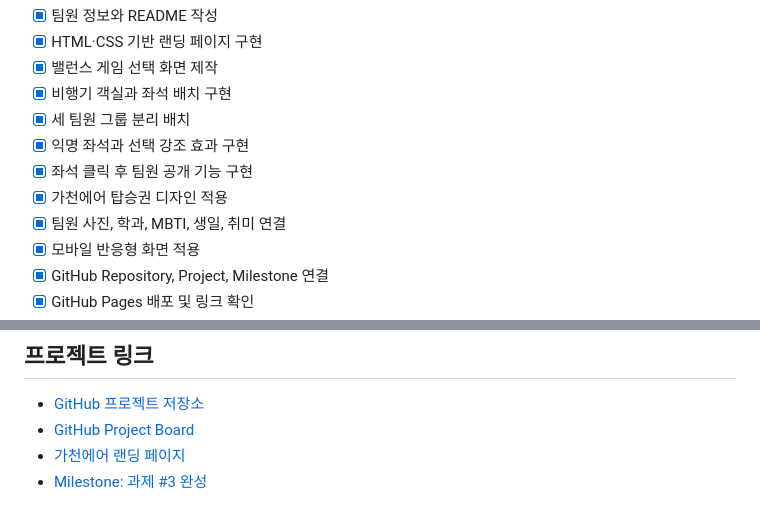
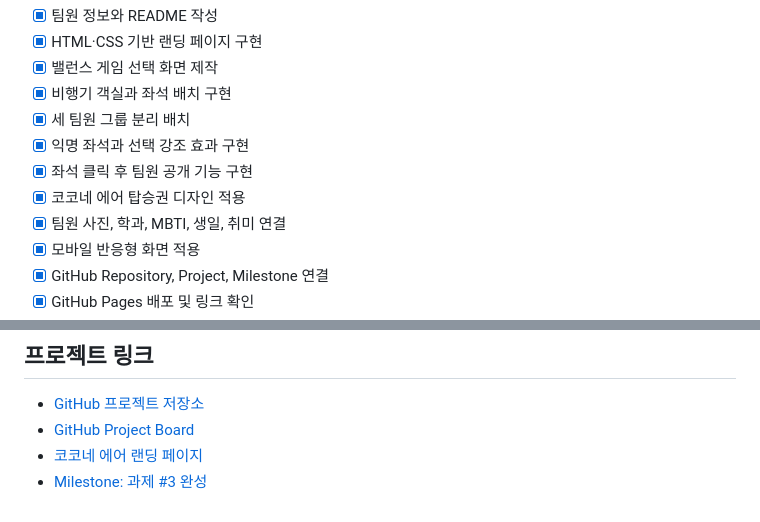
Before and after one commit to kimchanyoung2/cocone-school-assignments, a Markdown page: README.md, 2 parts joined by grey strips. GitHub-like rendering.

```diff
--- a/README.md
+++ b/README.md
@@ -188,7 +188,7 @@ GitHub Issues와 GitHub Projects를 이용해 작업을 관리합니다.
 - [x] 세 팀원 그룹 분리 배치
 - [x] 익명 좌석과 선택 강조 효과 구현
 - [x] 좌석 클릭 후 팀원 공개 기능 구현
-- [x] 가천에어 탑승권 디자인 적용
+- [x] 코코네 에어 탑승권 디자인 적용
 - [x] 팀원 사진, 학과, MBTI, 생일, 취미 연결
 - [x] 모바일 반응형 화면 적용
 - [x] GitHub Repository, Project, Milestone 연결
@@ -204,5 +204,5 @@ GitHub Issues와 GitHub Projects를 이용해 작업을 관리합니다.
 
 - [GitHub 프로젝트 저장소](https://github.com/kimchanyoung2/cocone-school-assignments)
 - [GitHub Project Board](https://github.com/users/kimchanyoung2/projects/3)
-- [가천에어 랜딩 페이지](https://kimchanyoung2.github.io/cocone-school-assignments/)
+- [코코네 에어 랜딩 페이지](https://kimchanyoung2.github.io/cocone-school-assignments/)
 - [Milestone: 과제 #3 완성](https://github.com/kimchanyoung2/cocone-school-assignments/milestone/1)
```
Also changed, not shown: other parts of README.md (+14 -14 lines).
